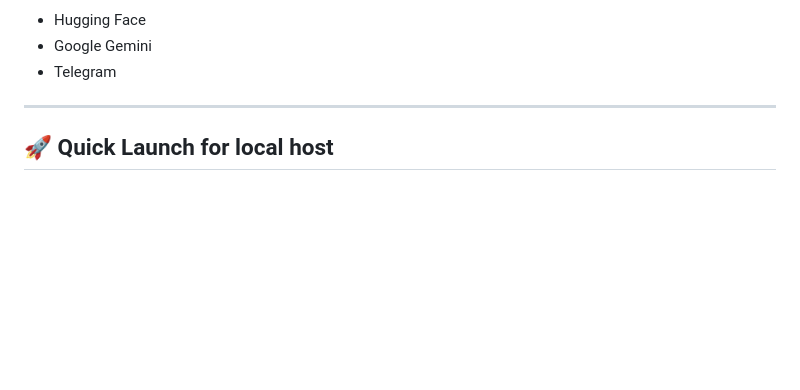
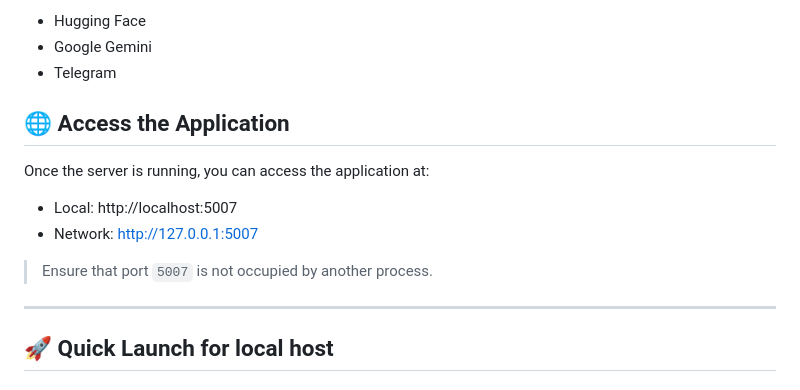
Before and after one commit to DennisWu0/Adaptive-Document-Chunking-Size-Selection-Method-for-Retrieval-Enhanced-Large-Language-Models, a Markdown page: README.md, the part around the change. GitHub-like rendering; blank space fills up the shorter version.

```diff
--- a/README.md
+++ b/README.md
@@ -181,6 +181,14 @@ You must provide valid API keys for:
 - Telegram
 >
 
+## 🌐 Access the Application
+
+Once the server is running, you can access the application at:
+
+- Local: http://localhost:5007
+- Network: http://127.0.0.1:5007
+
+> Ensure that port `5007` is not occupied by another process.
 
 ---
 
```
